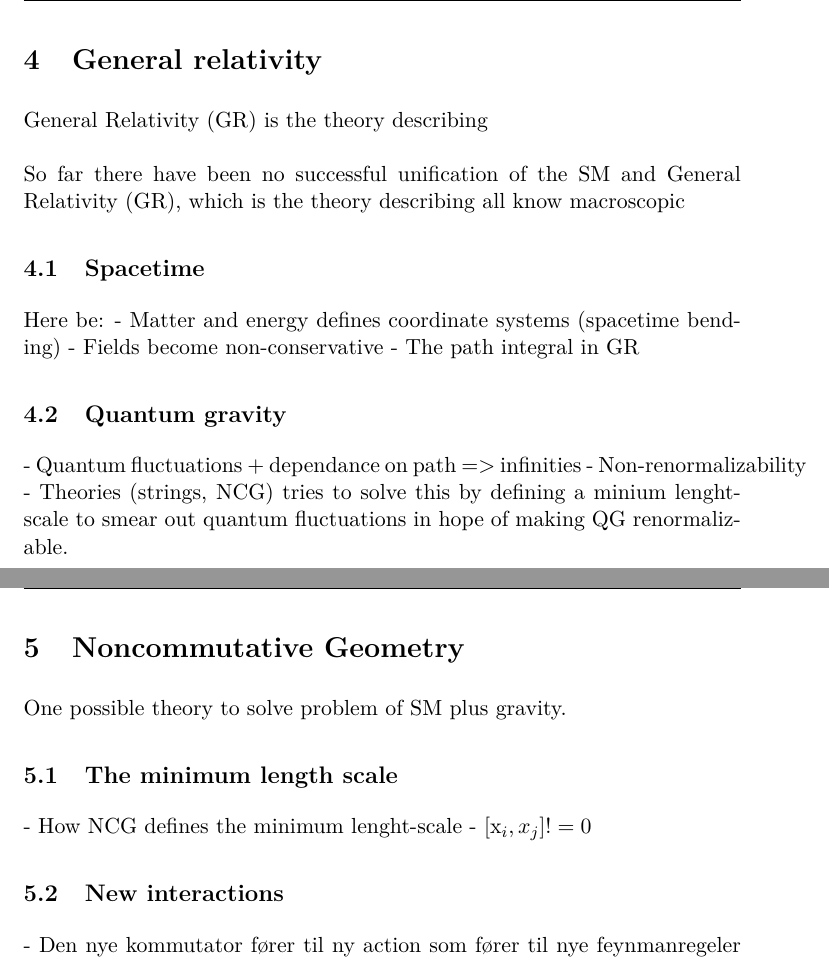
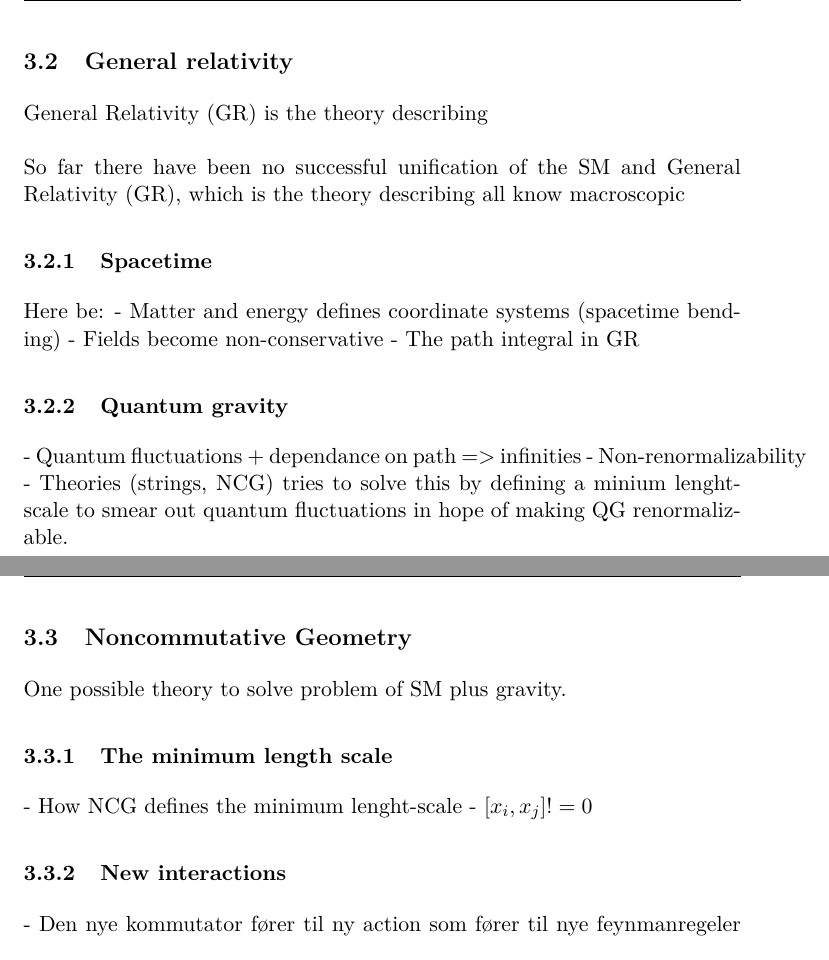
Before and after one commit to askielboe/git_bachelor_ncg, a LaTeX paper (latex/main.tex, which reads latex/t_gr.tex, latex/t_ncg.tex): two parts of pages 9 and 10 of 15, joined at a grey line, cut so that both start at the same text. Compiled offline with pdfLaTeX.

Commit message:
Lavet de enkelte teori-afsnit om til subsections og de underliggende afsnit til subsubsections.

```diff
--- a/latex/t_gr.tex
+++ b/latex/t_gr.tex
@@ -1,15 +1,15 @@
-\section{General relativity}
+\subsection{General relativity}
 General Relativity (GR) is the theory describing
 \\ \\
 So far there have been no successful unification of the SM and General Relativity (GR), which is the theory describing all know macroscopic
 
-\subsection{Spacetime}
+\subsubsection{Spacetime}
 Here be:
 - Matter and energy defines coordinate systems (spacetime bending)
 - Fields become non-conservative
 - The path integral in GR
 
-\subsection{Quantum gravity}
+\subsubsection{Quantum gravity}
 - Quantum fluctuations + dependance on path => infinities
 - Non-renormalizability
 - Theories (strings, NCG) tries to solve this by defining a minium lenght-scale
--- a/latex/t_ncg.tex
+++ b/latex/t_ncg.tex
@@ -1,11 +1,11 @@
-\section{Noncommutative Geometry}
+\subsection{Noncommutative Geometry}
 
 One possible theory to solve problem of SM plus gravity.
 
-\subsection{The minimum length scale}
+\subsubsection{The minimum length scale}
 - How NCG defines the minimum lenght-scale
-- [x_i, x_j] != 0
+- $[x_i, x_j] != 0$
 
-\subsection{New interactions}
+\subsubsection{New interactions}
 - Den nye kommutator fører til ny action som fører til nye feynmanregeler som fører til nye koblinger
 - Z <-> gg koblingen og hvorfor den er interessant (i forhold til at teste teorien ved LHC)
```
Also changed, not shown: latex/t_sm.tex (+4 -3 lines).
